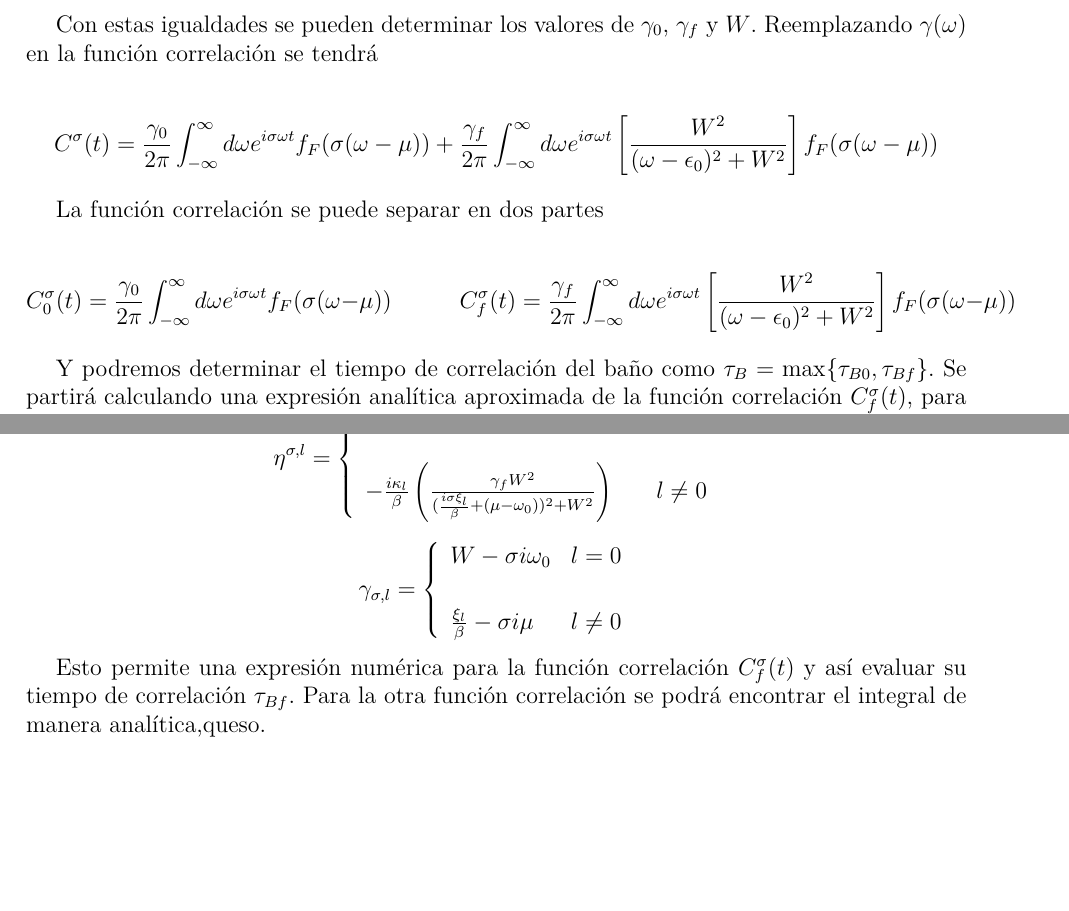
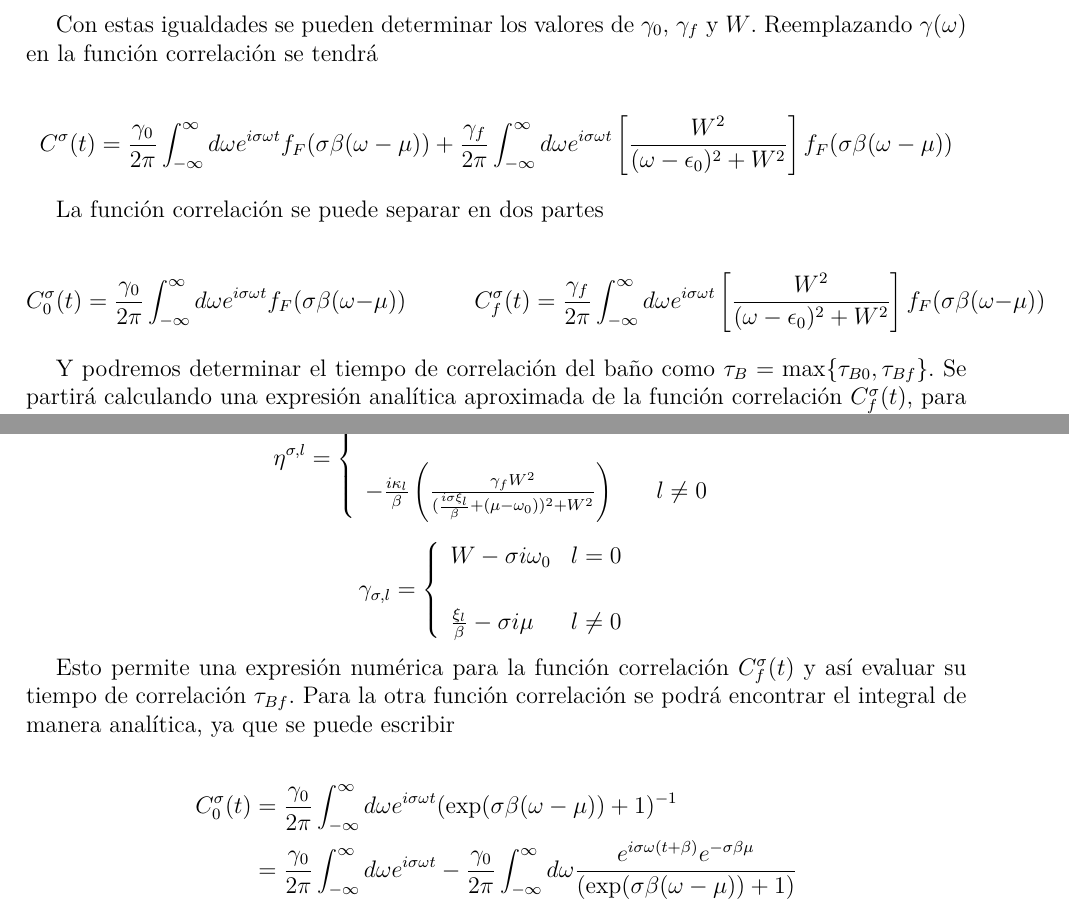
Before and after one commit to kozukimazi/Tesis-final, a LaTeX thesis (main.tex, which reads example.tex): two parts of pages 57 and 58 of 58, joined at a grey line, cut so that both start at the same text, the shorter picture padded with empty space. Compiled offline with pdfLaTeX; a missing font is replaced by an installed copy or a similar font; a LaTeX package or settings file that is missing is left out.

Commit message:
actualizacion merge 9/3

```diff
--- a/example.tex
+++ b/example.tex
@@ -1817,13 +1817,13 @@ Con $W$ el ancho de la lorentziana y $\gamma_{0}$,$\gamma_{f}$ constantes. Para
 Con estas igualdades se pueden determinar los valores de $\gamma_{0}$, $\gamma_{f}$ y $W$. Reemplazando $\gamma(\omega)$ en la función correlación se tendrá
 
 \begin{align*}
-    C^{\sigma}(t) & = \frac{\gamma_{0}}{2\pi} \int_{-\infty}^{\infty}d\omega e^{i\sigma \omega t} f_{F}(\sigma(\omega-\mu)) + \frac{\gamma_{f}}{2\pi} \int_{-\infty}^{\infty}d\omega e^{i\sigma \omega t}\left[ \frac{W^{2}}{(\omega-\epsilon_{0})^{2} + W^{2}} \right] f_{F}(\sigma(\omega-\mu))
+    C^{\sigma}(t) & = \frac{\gamma_{0}}{2\pi} \int_{-\infty}^{\infty}d\omega e^{i\sigma \omega t} f_{F}(\sigma \beta (\omega-\mu)) + \frac{\gamma_{f}}{2\pi} \int_{-\infty}^{\infty}d\omega e^{i\sigma \omega t}\left[ \frac{W^{2}}{(\omega-\epsilon_{0})^{2} + W^{2}} \right] f_{F}(\sigma \beta (\omega-\mu))
 \end{align*}
 
 La función correlación se puede separar en dos partes
 
 \begin{equation*}
-    C^{\sigma}_{0}(t) = \frac{\gamma_{0}}{2\pi} \int_{-\infty}^{\infty}d\omega e^{i\sigma \omega t} f_{F}(\sigma(\omega-\mu)) \hspace{12mm} C^{\sigma}_{f}(t) = \frac{\gamma_{f}}{2\pi} \int_{-\infty}^{\infty}d\omega e^{i\sigma \omega t}\left[ \frac{W^{2}}{(\omega-\epsilon_{0})^{2} + W^{2}} \right] f_{F}(\sigma(\omega-\mu))
+    C^{\sigma}_{0}(t) = \frac{\gamma_{0}}{2\pi} \int_{-\infty}^{\infty}d\omega e^{i\sigma \omega t} f_{F}(\sigma \beta (\omega-\mu)) \hspace{12mm} C^{\sigma}_{f}(t) = \frac{\gamma_{f}}{2\pi} \int_{-\infty}^{\infty}d\omega e^{i\sigma \omega t}\left[ \frac{W^{2}}{(\omega-\epsilon_{0})^{2} + W^{2}} \right] f_{F}(\sigma \beta (\omega-\mu))
 \end{equation*}
 
 Y podremos determinar el tiempo de correlación del baño como $\tau_{B} = \max\{\tau_{B0},\tau_{Bf}\}$. Se partirá calculando una expresión analítica aproximada de la función correlación $C^{\sigma}_{f}(t)$, para realizar este integral se deberá localizar los polos en el plano complejo, para ello notemos que para \ref{apendix5:pade} los polos se ubican en $z= \pm i \xi_{l}/\beta + \mu $. Mientras que para la Lorentziana los polos se ubican en $z = \pm i W + \omega_{0}$. Para poder realizar este integral se usará el teorema del residuo \cite{riley2006mathematical}, tomando como zona de integración un semicírculo en el hemisferio positivo o negativo dependiendo del signo de $\sigma$, como sale en la Figura(HACER FIGURA). Primero encontremos el residuo de la Lorentziana para ello
@@ -1866,7 +1866,12 @@ En donde
     \gamma_{\sigma,l} =  \left\{ \begin{array}{lc} W- \sigma i \omega_{0}  & l = 0 \\ \\ \frac{\xi_{l}}{\beta} - \sigma i \mu &  l \neq 0 \end{array} \right.
 \end{equation*}
 
-Esto permite una expresión numérica para la función correlación $C^{\sigma}_{f}(t)$ y así evaluar su tiempo de correlación $\tau_{Bf}$. Para la otra función correlación se podrá encontrar el integral de manera analítica,queso.
+Esto permite una expresión numérica para la función correlación $C^{\sigma}_{f}(t)$ y así evaluar su tiempo de correlación $\tau_{Bf}$. Para la otra función correlación se podrá encontrar el integral de manera analítica, ya que se puede escribir
+
+\begin{align*}
+        C^{\sigma}_{0}(t) & = \frac{\gamma_{0}}{2\pi} \int_{-\infty}^{\infty}d\omega e^{i\sigma \omega t} ( \exp(\sigma \beta(\omega - \mu))+ 1)^{-1}  \\
+        & = \frac{\gamma_{0}}{2\pi} \int_{-\infty}^{\infty} d \omega e^{i\sigma \omega t} - \frac{\gamma_{0}}{2\pi} \int_{-\infty}^{\infty} d\omega \frac{e^{i \sigma \omega (t+\beta)} e^{-\sigma \beta \mu} }{ (\exp(\sigma \beta(\omega - \mu) ) + 1)  }
+\end{align*}
 
 \label{appendix5final}
 
```
Also changed, not shown: main.pdf, 3 other files.
